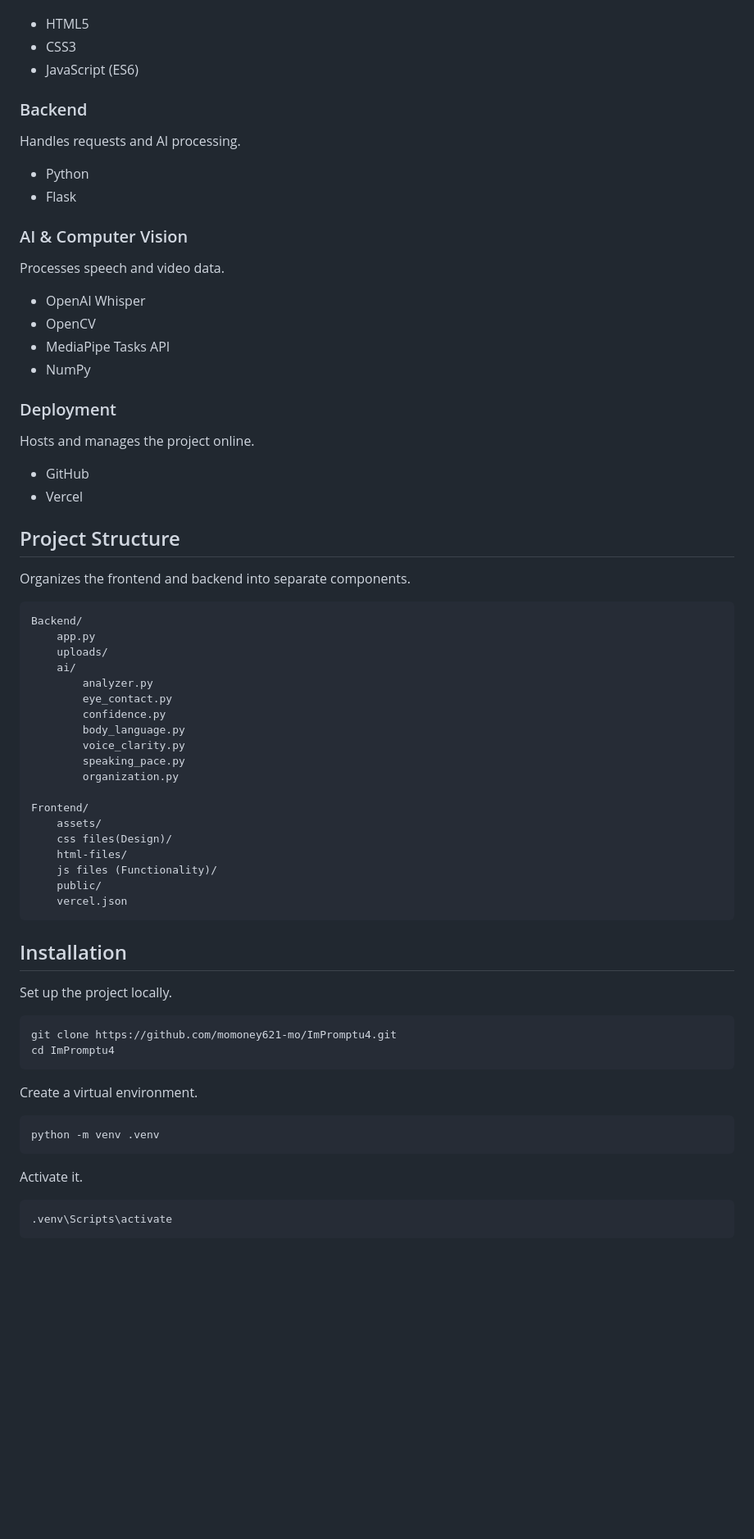
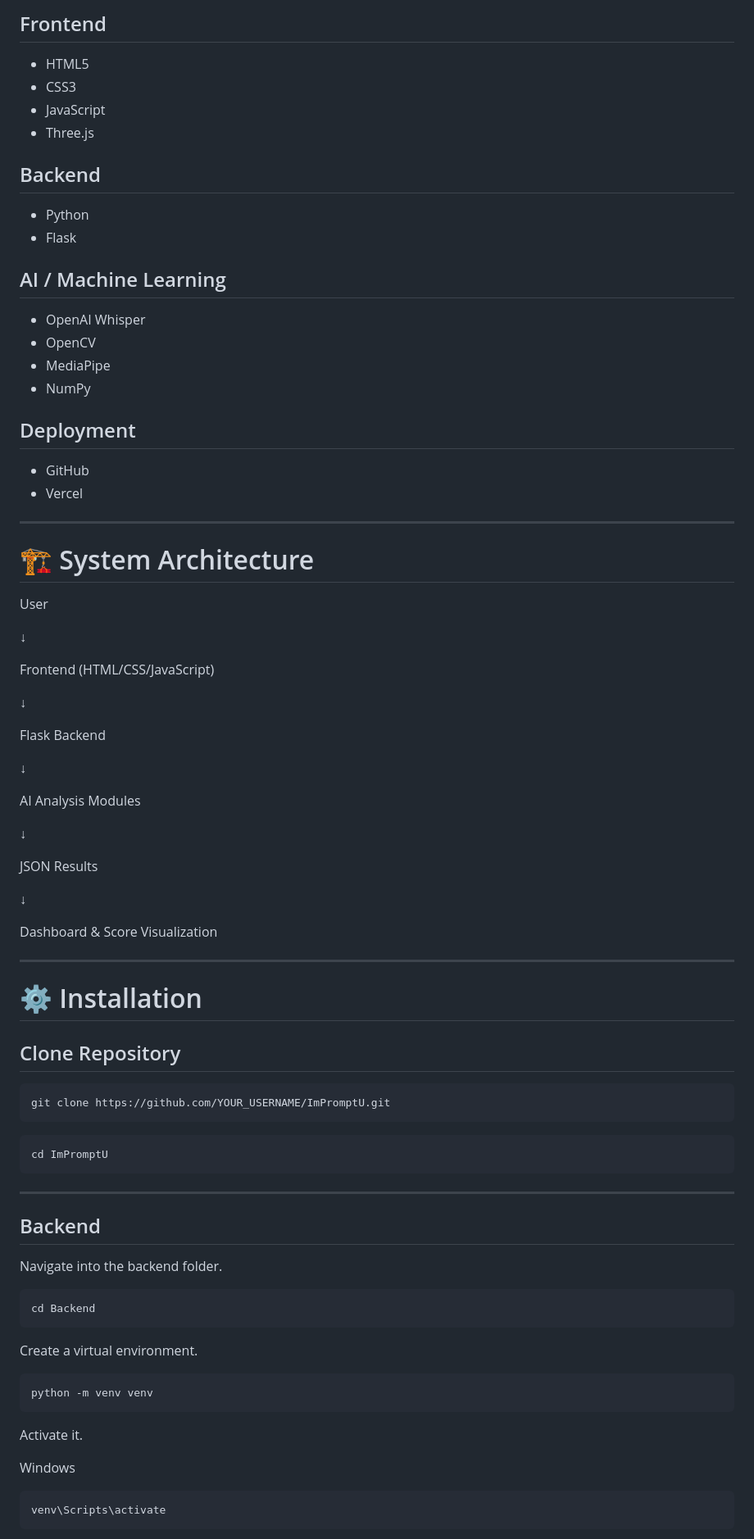
Before and after one commit to momoney621-mo/ImPromptu4, a Markdown page: README.md, the part around one of its changes. Shown at 82% size. GitHub-like rendering; blank space fills up the shorter version.

````diff
--- a/README.md
+++ b/README.md
@@ -38,75 +155,88 @@ Creates the user interface.
+## Frontend
 
 - HTML5
 - CSS3
-- JavaScript (ES6)
+- JavaScript
+- Three.js
 
-### Backend
-
-Handles requests and AI processing.
+## Backend
 
 - Python
 - Flask
 
-### AI & Computer Vision
-
-Processes speech and video data.
+## AI / Machine Learning
 
 - OpenAI Whisper
 - OpenCV
-- MediaPipe Tasks API
+- MediaPipe
 - NumPy
 
-### Deployment
-
-Hosts and manages the project online.
+## Deployment
 
 - GitHub
 - Vercel
 
-## Project Structure
+---
 
-Organizes the frontend and backend into separate components.
+# 🏗 System Architecture
 
-```text
-Backend/
-    app.py
-    uploads/
-    ai/
-        analyzer.py
-        eye_contact.py
-        confidence.py
-        body_language.py
-        voice_clarity.py
-        speaking_pace.py
-        organization.py
+User
 
-Frontend/
-    assets/
-    css files(Design)/
-    html-files/
-    js files (Functionality)/
-    public/
-    vercel.json
+↓
+
+Frontend (HTML/CSS/JavaScript)
+
+↓
+
+Flask Backend
+
+↓
+
+AI Analysis Modules
+
+↓
+
+JSON Results
+
+↓
+
+Dashboard & Score Visualization
+
+---
+
+# ⚙ Installation
+
+## Clone Repository
+
+```bash
+git clone https://github.com/YOUR_USERNAME/ImPromptU.git
 ```
 
-## Installation
+```
+cd ImPromptU
+```
 
-Set up the project locally.
+---
+
+## Backend
+
+Navigate into the backend folder.
 
 ```bash
-git clone https://github.com/momoney621-mo/ImPromptu4.git
-cd ImPromptu4
+cd Backend
 ```
 
 Create a virtual environment.
 
 ```bash
-python -m venv .venv
+python -m venv venv
 ```
 
 Activate it.
 
+Windows
+
 ```bash
-.venv\Scripts\activate
+venv\Scripts\activate
 ```
 
````
Also changed, not shown: other parts of README.md (+293 -60 lines).
